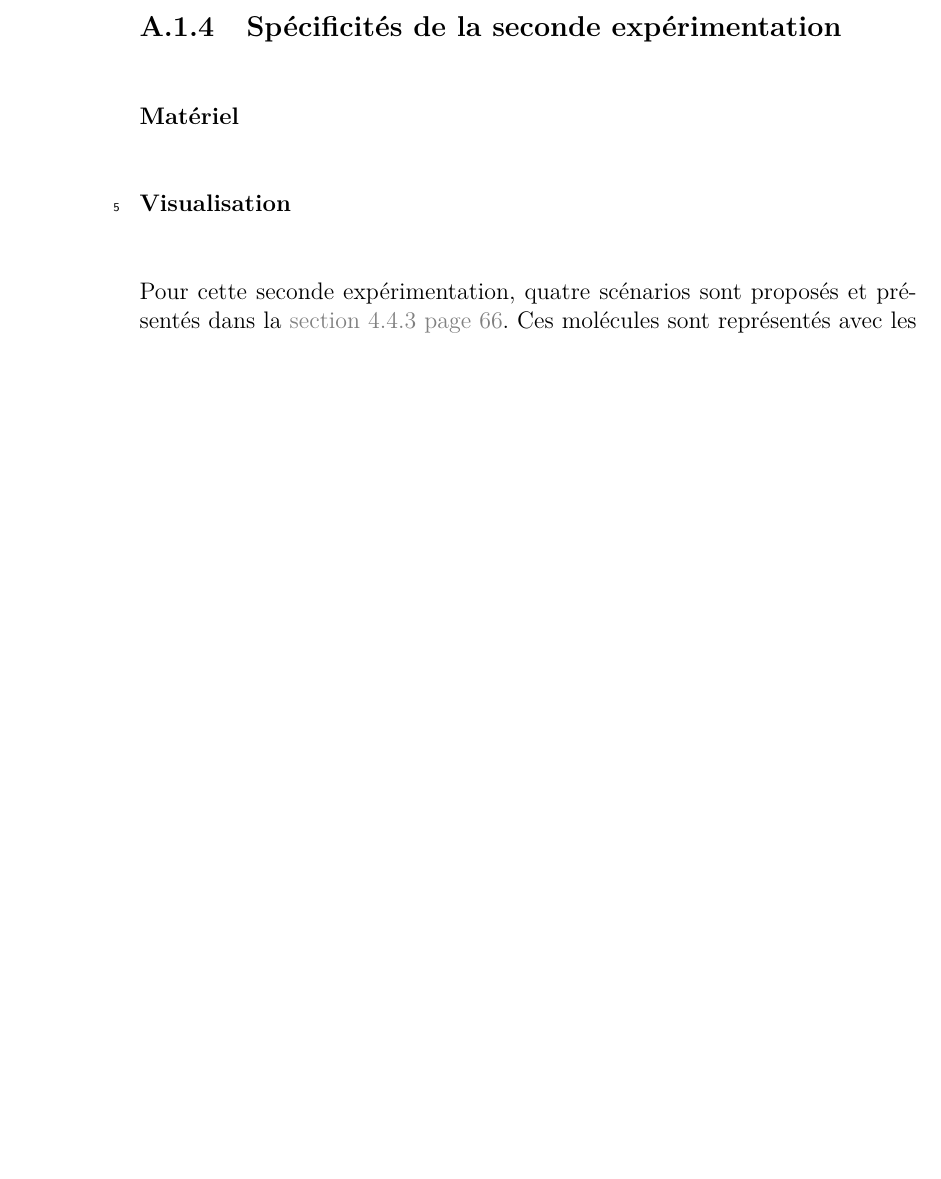
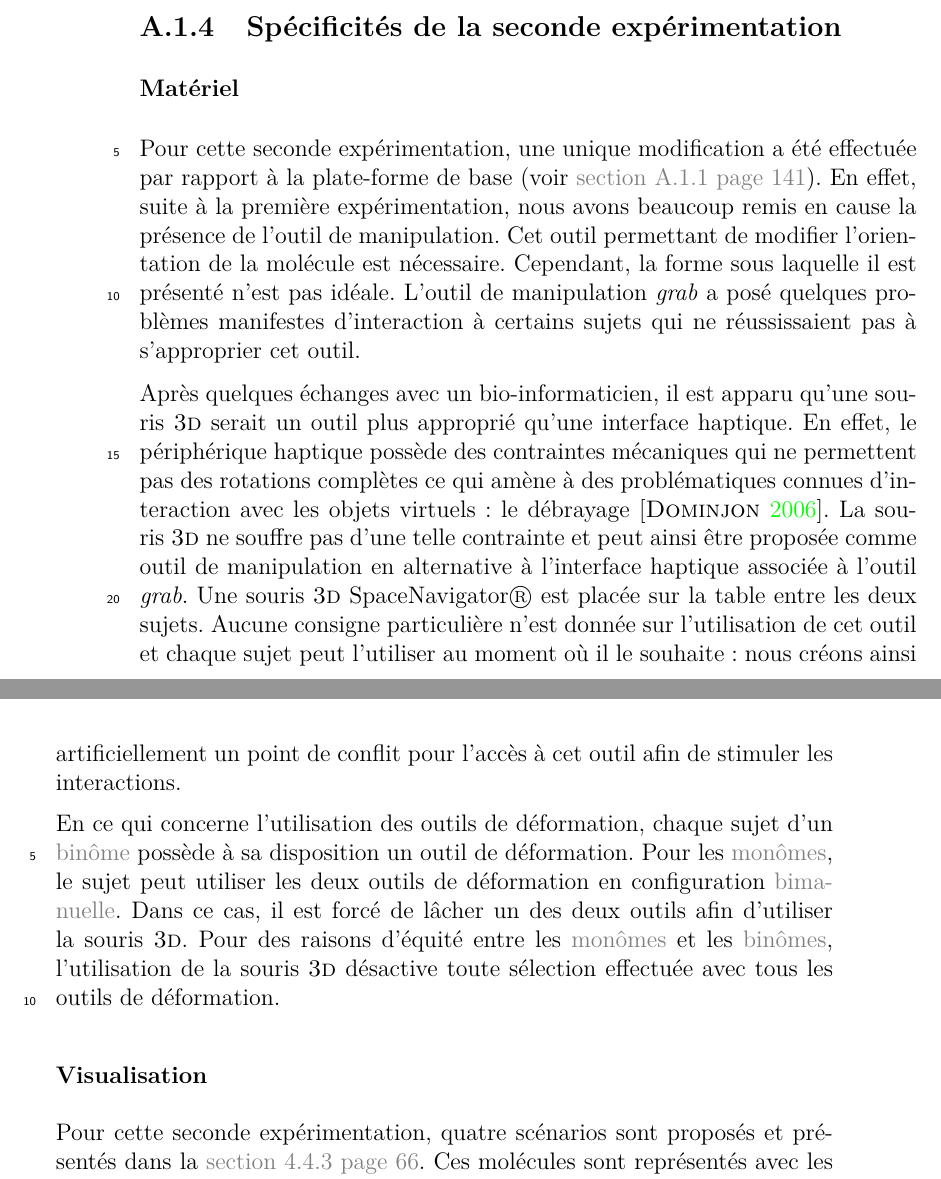
Before and after one commit to simard/These, a LaTeX thesis (main.tex): part of page 162 of 180 before the commit and two parts of pages 162 and 163 of 180 after it, the two joined at a grey line, cut so that both start at the same text, the shorter picture padded with empty space. The pictures show the PDF file Thesis.pdf that the author committed with the source.

Commit message:
Write hardware part for experimentation 2
Specificity about the hardware and material in the second experimentation are written in a independent section.
There is mainly some details about the Space Navigator.

```diff
--- a/main.tex
+++ b/main.tex
@@ -3517,6 +3518,22 @@
 			\end{mysubsection}
 			\begin{mysubsection}[sse-pro-exp2-SpecificitesDeLaPremiereExperimentation]{Spécificités de la seconde expérimentation}
 				\begin{mysubsubsection}[sss-pro-exp2-Materiel]{Matériel}
+					Pour cette seconde expérimentation, une unique modification a été effectuée par rapport à la plate-forme de base \myref*{sse-pro-MaterielExperimental}.
+					En effet, suite à la première expérimentation, nous avons beaucoup remis en cause la présence de l'outil de manipulation.
+					Cet outil permettant de modifier l'orientation de la molécule est nécessaire.
+					Cependant, la forme sous laquelle il est présenté n'est pas idéale.
+					L'outil de manipulation \mytool{grab} a posé quelques problèmes manifestes d'interaction à certains sujets qui ne réussissaient pas à s'approprier cet outil.
+
+					Après quelques échanges avec un bio-informaticien, il est apparu qu'une souris~\myThreeD serait un outil plus approprié qu'une interface haptique.
+					En effet, le périphérique haptique possède des contraintes mécaniques qui ne permettent pas des rotations complètes ce qui amène à des problématiques connues d'interaction avec les objets virtuels : le débrayage \mycite{Dominjon-2006}.
+					La souris~\myThreeD ne souffre pas d'une telle contrainte et peut ainsi être proposée comme outil de manipulation en alternative à l'interface haptique associée à l'outil \mytool{grab}.
+					Une souris~\myThreeD \mySpaceNavigator est placée sur la table entre les deux sujets.
+					Aucune consigne particulière n'est donnée sur l'utilisation de cet outil et chaque sujet peut l'utiliser au moment où il le souhaite : nous créons ainsi artificiellement un point de conflit pour l'accès à cet outil afin de stimuler les interactions.
+
+					En ce qui concerne l'utilisation des outils de déformation, chaque sujet d'un \myglos{glo-Binome} possède à sa disposition un outil de déformation.
+					Pour les \myglos*{glo-Monome}, le sujet peut utiliser les deux outils de déformation en configuration \myglos*{glo-Bimanuel}.
+					Dans ce cas, il est forcé de lâcher un des deux outils afin d'utiliser la souris~\myThreeD.
+					Pour des raisons d'équité entre les \myglos*{glo-Monome} et les \myglos*{glo-Binome}, l'utilisation de la souris~\myThreeD désactive toute sélection effectuée avec tous les outils de déformation.
 				\end{mysubsubsection}
 				\begin{mysubsubsection}[sss-pro-exp2-Visualisation]{Visualisation}
 					Pour cette seconde expérimentation, quatre scénarios sont proposés et présentés dans la \myref{sss-exp2-DescriptionDesScenarios}.
```
Also changed, not shown: biblio.bib (+9 -0 lines), Thesis.pdf, main.tex (1 more changed lines).
